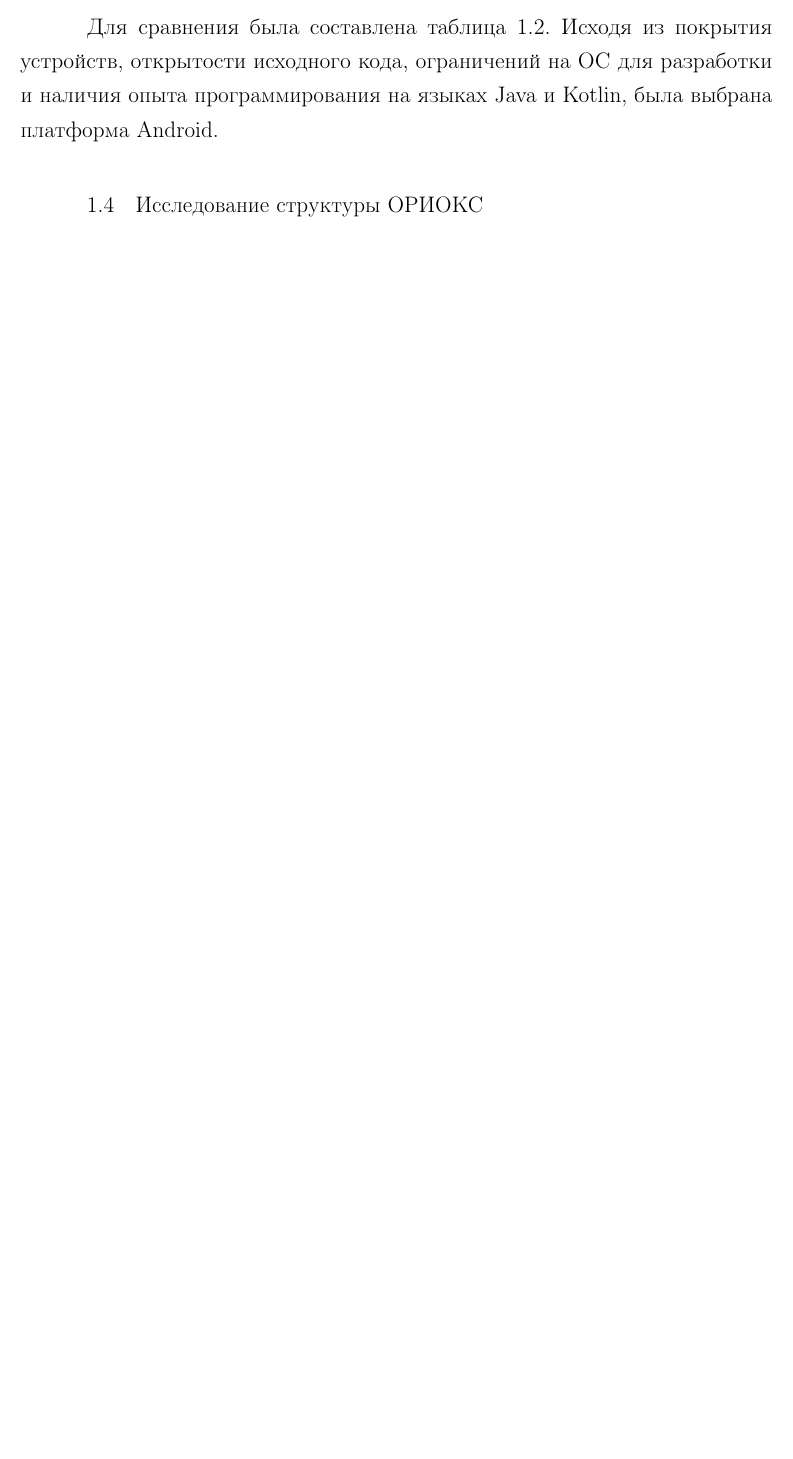
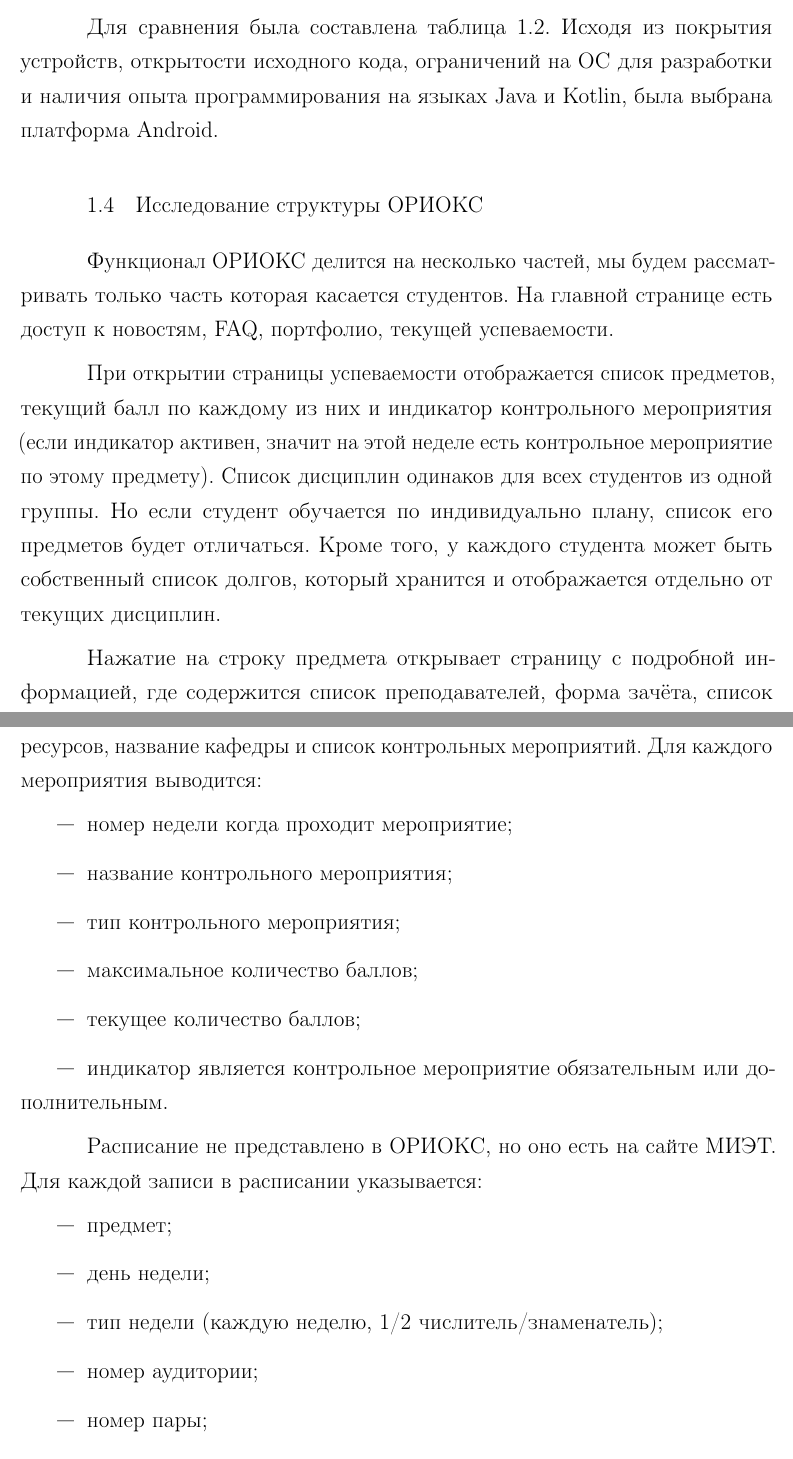
Before and after one commit to OsipXD/miet-thesis, a LaTeX document (tex/rpz.tex, which reads tex/20-research.tex): part of page 14 of 25 before the commit and two parts of pages 14 and 15 of 27 after it, the two joined at a grey line, cut so that both start at the same text, the shorter picture padded with empty space. Compiled offline with pdfLaTeX; a LaTeX package or settings file that is missing is left out.

Commit message:
Исследование структуры ОРИОКС

```diff
--- a/tex/20-research.tex
+++ b/tex/20-research.tex
@@ -246,5 +247,35 @@ Apple не позволяла сторонним компаниям исполь
 Для сравнения была составлена таблица~\ref{tab:os}.
 Исходя из покрытия устройств, открытости исходного кода, ограничений на ОС для разработки и наличия опыта программирования на языках Java и Kotlin, была выбрана платформа Android.
 
+
 \section{Исследование структуры ОРИОКС}
 \label{sec:orioksStructure}
+
+Функционал ОРИОКС делится на несколько частей, мы будем рассматривать только часть которая касается студентов.
+На главной странице есть доступ к новостям, FAQ, портфолио, текущей успеваемости.
+
+При открытии страницы успеваемости отображается список предметов, текущий балл по каждому из них и индикатор контрольного мероприятия (если индикатор активен, значит на этой неделе есть контрольное мероприятие по этому предмету).
+Список дисциплин одинаков для всех студентов из одной группы.
+Но если студент обучается по индивидуально плану, список его предметов будет отличаться.
+Кроме того, у каждого студента может быть собственный список долгов, который хранится и отображается отдельно от текущих дисциплин.
+
+Нажатие на строку предмета открывает страницу с подробной информацией, где содержится список преподавателей, форма зачёта, список ресурсов, название кафедры и список контрольных мероприятий.
+Для каждого мероприятия выводится:
+\begin{itemize}
+  \item номер недели когда проходит мероприятие;
+  \item название контрольного мероприятия;
+  \item тип контрольного мероприятия;
+  \item максимальное количество баллов;
+  \item текущее количество баллов;
+  \item индикатор является контрольное мероприятие обязательным или дополнительным.
+\end{itemize}
+
+Расписание не представлено в ОРИОКС, но оно есть на сайте МИЭТ.
+Для каждой записи в расписании указывается:
+\begin{itemize}
+  \item предмет;
+  \item день недели;
+  \item тип недели (каждую неделю, 1/2 числитель/знаменатель);
+  \item номер аудитории;
+  \item номер пары;
+  \item тип занятия (лабораторная работа, лекция, семинар);
```
Also changed, not shown: tex/12-intro.tex (+1 -0 lines), tex/20-research.tex (18 more changed lines), 1 other file.
